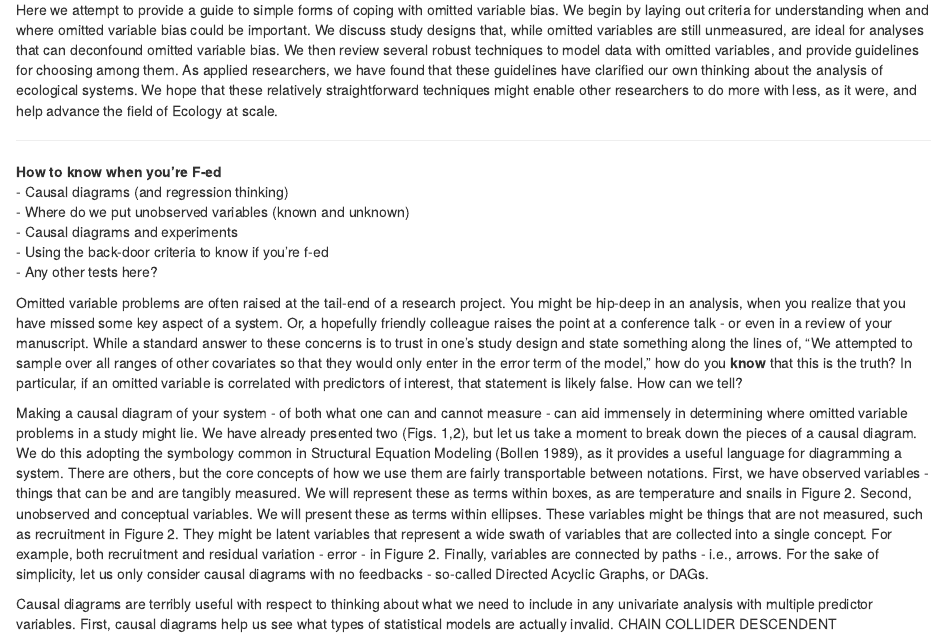
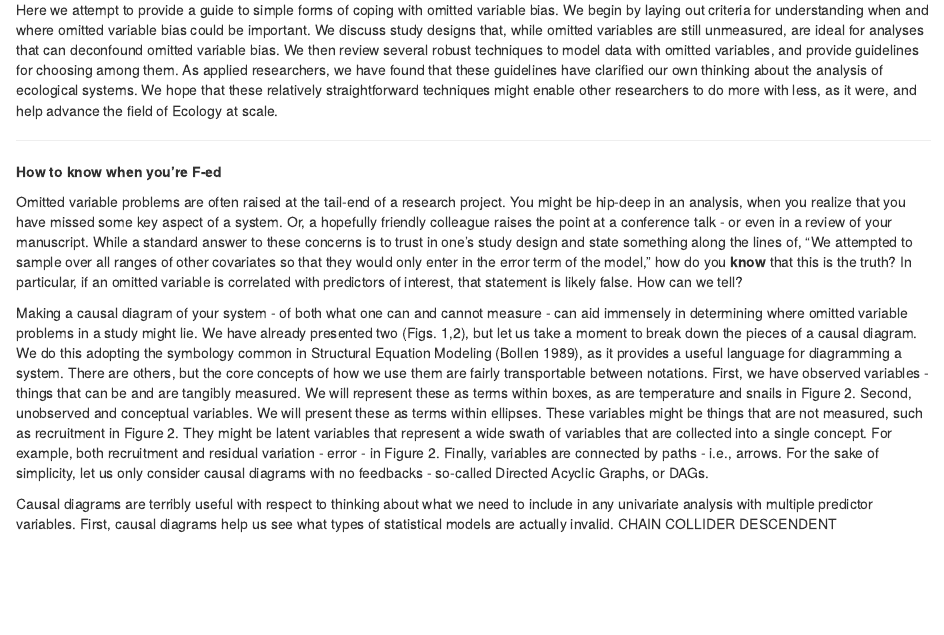
Before and after one commit to jebyrnes/ovb_yeah_you_know_me, an R Markdown document (OVB_YEAH_YOU_KNOW_ME.Rmd): the page in a window 1100 px wide, from 2700 px down. The pictures show the output file OVB_YEAH_YOU_KNOW_ME.html that the author committed with the source, opened offline.

Commit message:
Removed notes.

```diff
--- a/OVB_YEAH_YOU_KNOW_ME.Rmd
+++ b/OVB_YEAH_YOU_KNOW_ME.Rmd
@@ -115,11 +115,6 @@ Here we attempt to provide a guide to simple forms of coping with omitted variab
 ----
 
 **How to know when you're F-ed**
--  Causal diagrams (and regression thinking)
--  Where do we put unobserved variables (known and unknown)
--  Causal diagrams and experiments
--  Using the back-door criteria to know if you're f-ed
--  Any other tests here?
 
 Omitted variable problems are often raised at the tail-end of a research project. You might be hip-deep in an analysis, when you realize that you have missed some key aspect of a system. Or, a hopefully friendly colleague raises the point at a conference talk - or even in a review of your manuscript. While a standard answer to these concerns is to trust in one's study design and state something along the lines of, "We attempted to sample over all ranges of other covariates so that they would only enter in the error term of the model," how do you **know** that this is the truth? In particular, if an omitted variable is correlated with predictors of interest, that statement is likely false. How can we tell?
 
```
Also changed, not shown: OVB_YEAH_YOU_KNOW_ME.html.
